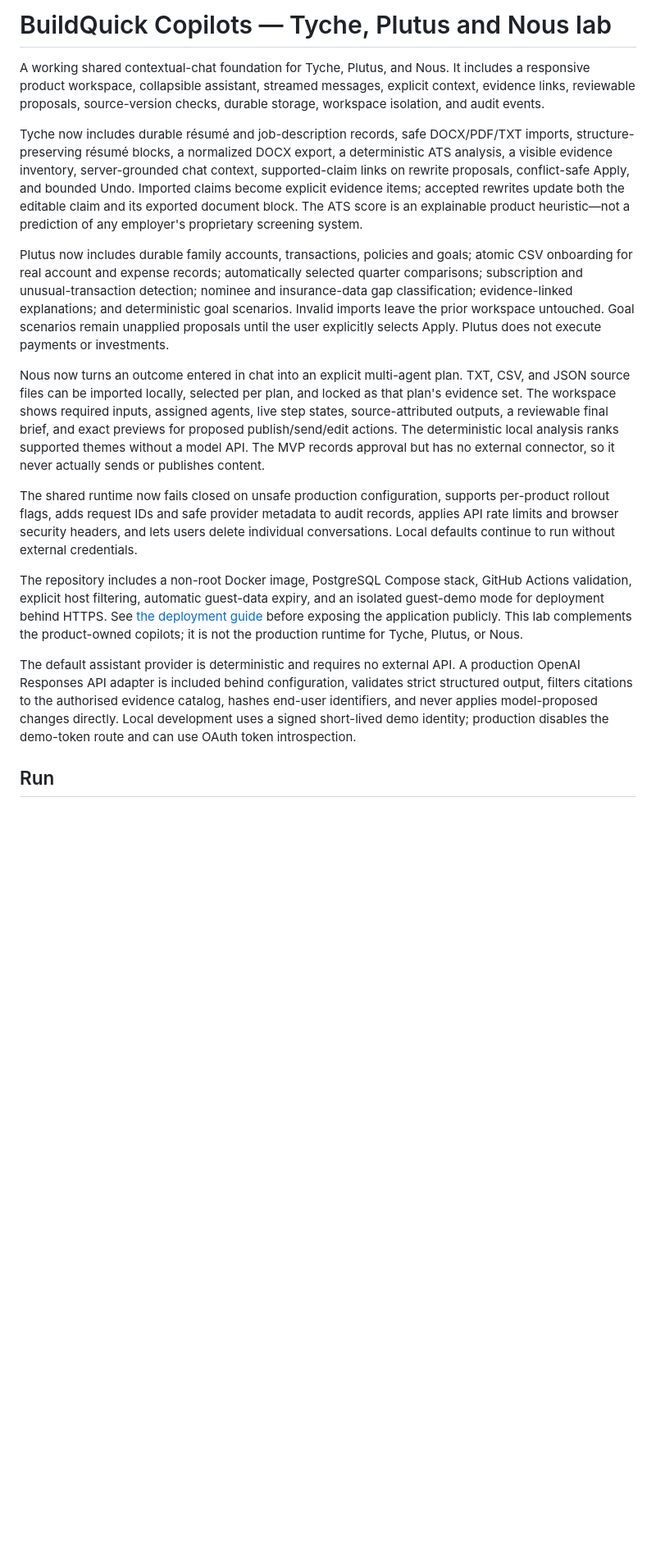
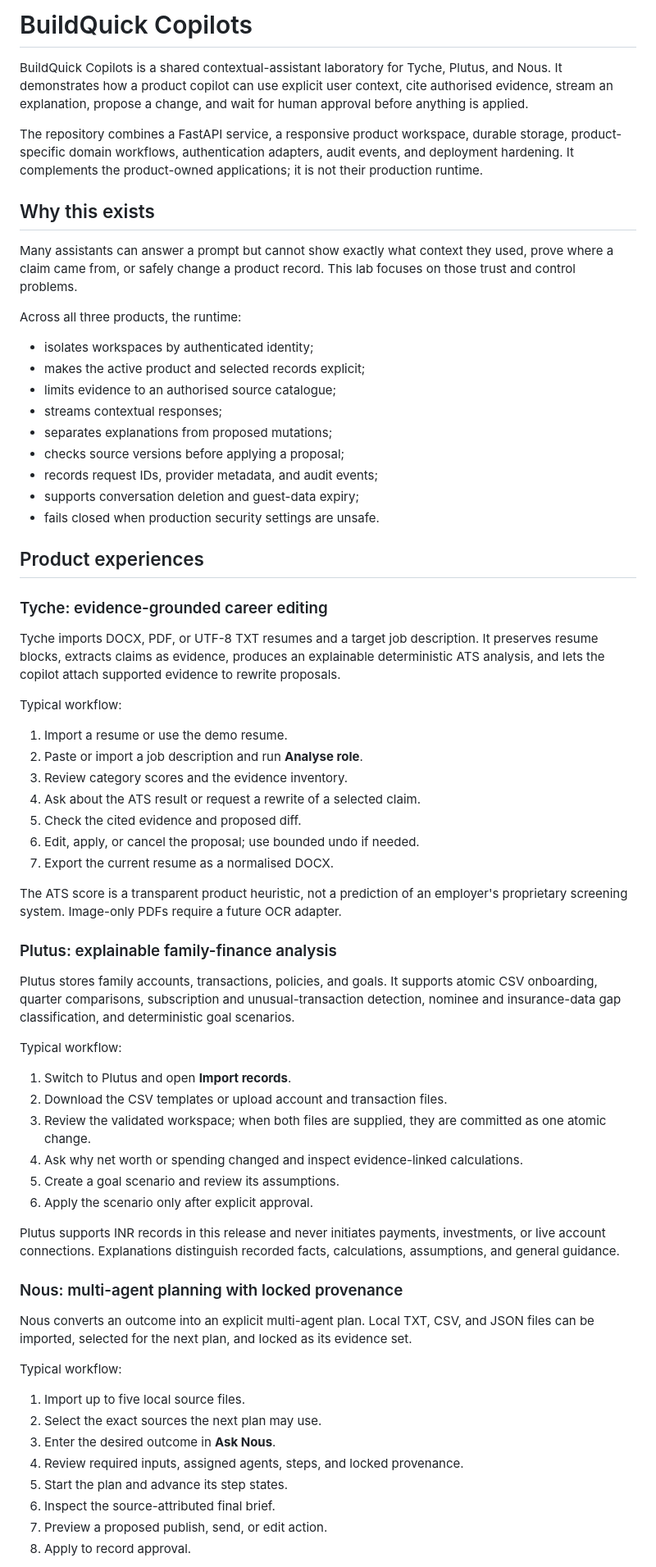
Before and after one commit to sachinkamath-PM/BuildQuick-Copilots, a Markdown page: README.md, the part around one of its changes. Shown at 82% size. Drawn GitHub-style; blank space fills up the shorter version.

```diff
--- a/README.md
+++ b/README.md
@@ -1,17 +1,70 @@
-# BuildQuick Copilots — Tyche, Plutus and Nous lab
+# BuildQuick Copilots
 
-A working shared contextual-chat foundation for Tyche, Plutus, and Nous. It includes a responsive product workspace, collapsible assistant, streamed messages, explicit context, evidence links, reviewable proposals, source-version checks, durable storage, workspace isolation, and audit events.
+BuildQuick Copilots is a shared contextual-assistant laboratory for Tyche, Plutus, and Nous. It demonstrates how a product copilot can use explicit user context, cite authorised evidence, stream an explanation, propose a change, and wait for human approval before anything is applied.
 
-Tyche now includes durable résumé and job-description records, safe DOCX/PDF/TXT imports, structure-preserving résumé blocks, a normalized DOCX export, a deterministic ATS analysis, a visible evidence inventory, server-grounded chat context, supported-claim links on rewrite proposals, conflict-safe Apply, and bounded Undo. Imported claims become explicit evidence items; accepted rewrites update both the editable claim and its exported document block. The ATS score is an explainable product heuristic—not a prediction of any employer's proprietary screening system.
+The repository combines a FastAPI service, a responsive product workspace, durable storage, product-specific domain workflows, authentication adapters, audit events, and deployment hardening. It complements the product-owned applications; it is not their production runtime.
 
-Plutus now includes durable family accounts, transactions, policies and goals; atomic CSV onboarding for real account and expense records; automatically selected quarter comparisons; subscription and unusual-transaction detection; nominee and insurance-data gap classification; evidence-linked explanations; and deterministic goal scenarios. Invalid imports leave the prior workspace untouched. Goal scenarios remain unapplied proposals until the user explicitly selects Apply. Plutus does not execute payments or investments.
+## Why this exists
 
-Nous now turns an outcome entered in chat into an explicit multi-agent plan. TXT, CSV, and JSON source files can be imported locally, selected per plan, and locked as that plan's evidence set. The workspace shows required inputs, assigned agents, live step states, source-attributed outputs, a reviewable final brief, and exact previews for proposed publish/send/edit actions. The deterministic local analysis ranks supported themes without a model API. The MVP records approval but has no external connector, so it never actually sends or publishes content.
+Many assistants can answer a prompt but cannot show exactly what context they used, prove where a claim came from, or safely change a product record. This lab focuses on those trust and control problems.
 
-The shared runtime now fails closed on unsafe production configuration, supports per-product rollout flags, adds request IDs and safe provider metadata to audit records, applies API rate limits and browser security headers, and lets users delete individual conversations. Local defaults continue to run without external credentials.
+Across all three products, the runtime:
 
-The repository includes a non-root Docker image, PostgreSQL Compose stack, GitHub Actions validation, explicit host filtering, automatic guest-data expiry, and an isolated guest-demo mode for deployment behind HTTPS. See [the deployment guide](docs/DEPLOYMENT.md) before exposing the application publicly. This lab complements the product-owned copilots; it is not the production runtime for Tyche, Plutus, or Nous.
+- isolates workspaces by authenticated identity;
+- makes the active product and selected records explicit;
+- limits evidence to an authorised source catalogue;
+- streams contextual responses;
+- separates explanations from proposed mutations;
+- checks source versions before applying a proposal;
+- records request IDs, provider metadata, and audit events;
+- supports conversation deletion and guest-data expiry;
+- fails closed when production security settings are unsafe.
 
-The default assistant provider is deterministic and requires no external API. A production OpenAI Responses API adapter is included behind configuration, validates strict structured output, filters citations to the authorised evidence catalog, hashes end-user identifiers, and never applies model-proposed changes directly. Local development uses a signed short-lived demo identity; production disables the demo-token route and can use OAuth token introspection.
+## Product experiences
 
-## Run
+### Tyche: evidence-grounded career editing
+
+Tyche imports DOCX, PDF, or UTF-8 TXT resumes and a target job description. It preserves resume blocks, extracts claims as evidence, produces an explainable deterministic ATS analysis, and lets the copilot attach supported evidence to rewrite proposals.
+
+Typical workflow:
+
+1. Import a resume or use the demo resume.
+2. Paste or import a job description and run **Analyse role**.
+3. Review category scores and the evidence inventory.
+4. Ask about the ATS result or request a rewrite of a selected claim.
+5. Check the cited evidence and proposed diff.
+6. Edit, apply, or cancel the proposal; use bounded undo if needed.
+7. Export the current resume as a normalised DOCX.
+
+The ATS score is a transparent product heuristic, not a prediction of an employer's proprietary screening system. Image-only PDFs require a future OCR adapter.
+
+### Plutus: explainable family-finance analysis
+
+Plutus stores family accounts, transactions, policies, and goals. It supports atomic CSV onboarding, quarter comparisons, subscription and unusual-transaction detection, nominee and insurance-data gap classification, and deterministic goal scenarios.
+
+Typical workflow:
+
+1. Switch to Plutus and open **Import records**.
+2. Download the CSV templates or upload account and transaction files.
+3. Review the validated workspace; when both files are supplied, they are committed as one atomic change.
+4. Ask why net worth or spending changed and inspect evidence-linked calculations.
+5. Create a goal scenario and review its assumptions.
+6. Apply the scenario only after explicit approval.
+
+Plutus supports INR records in this release and never initiates payments, investments, or live account connections. Explanations distinguish recorded facts, calculations, assumptions, and general guidance.
+
+### Nous: multi-agent planning with locked provenance
+
+Nous converts an outcome into an explicit multi-agent plan. Local TXT, CSV, and JSON files can be imported, selected for the next plan, and locked as its evidence set.
+
+Typical workflow:
+
+1. Import up to five local source files.
+2. Select the exact sources the next plan may use.
+3. Enter the desired outcome in **Ask Nous**.
+4. Review required inputs, assigned agents, steps, and locked provenance.
+5. Start the plan and advance its step states.
+6. Inspect the source-attributed final brief.
+7. Preview a proposed publish, send, or edit action.
+8. Apply to record approval.
+
```
Also changed, not shown: other parts of README.md (+136 -31 lines).
